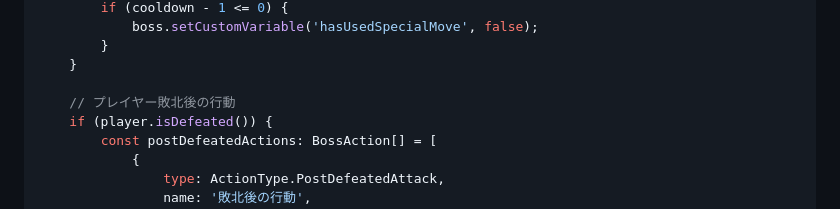
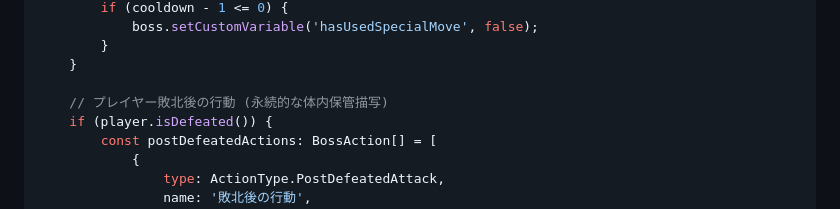
Before and after one commit to leftonbo/eel-rpg-game, a Markdown page: docs/boss-creation-guide.md, the part around the change. GitHub-like rendering.

Commit message:
📝 メモ更新

```diff
--- a/docs/boss-creation-guide.md
+++ b/docs/boss-creation-guide.md
@@ -408,7 +408,7 @@ aiStrategy: (boss, player, turn) => {
         }
     }
 
-    // プレイヤー敗北後の行動
+    // プレイヤー敗北後の行動 (永続的な体内保管描写)
     if (player.isDefeated()) {
         const postDefeatedActions: BossAction[] = [
             {
```
